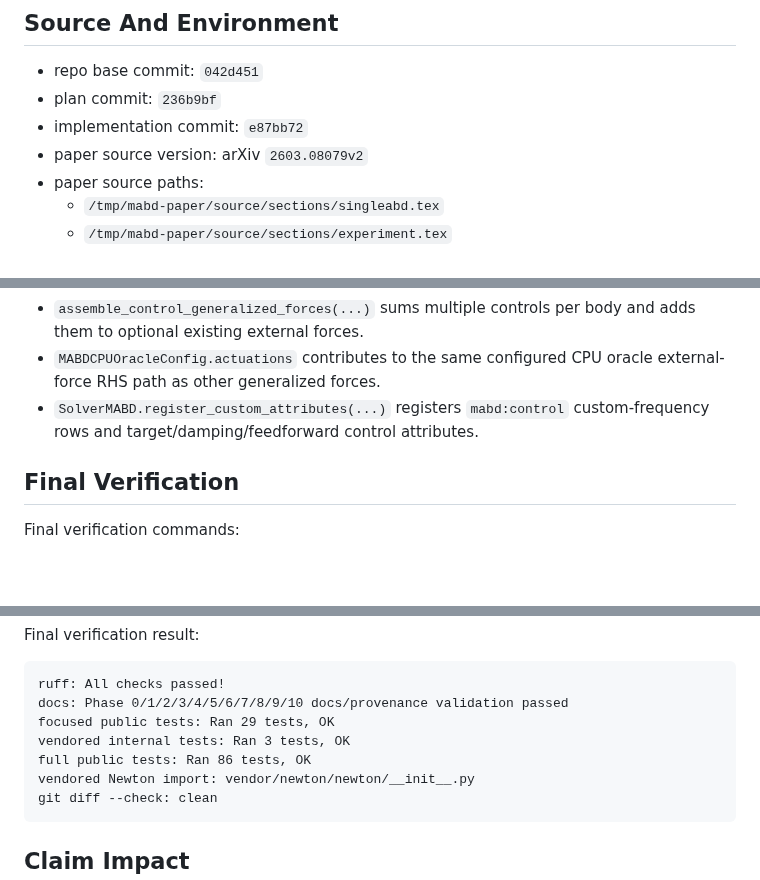
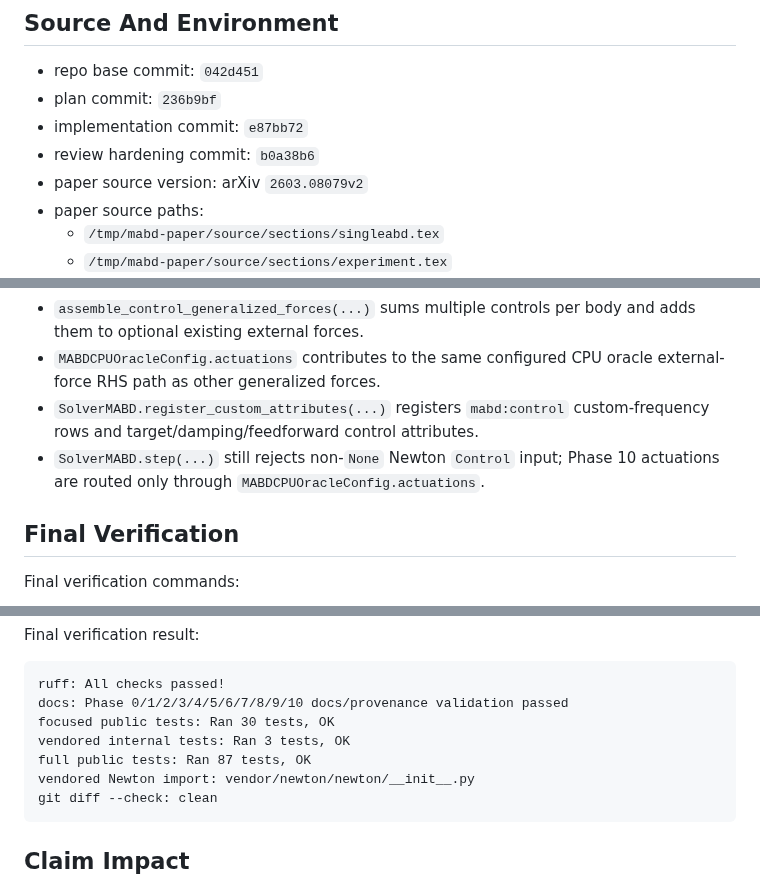
Before and after one commit to jandan138/mabd-newton, a Markdown page: docs/records/2026-05-16-phase10-actuation-forces.md, 3 parts joined by grey strips. Drawn GitHub-style; blank space fills up the shorter version.

Commit message:
docs: record Phase 10 review hardening

````diff
--- a/docs/records/2026-05-16-phase10-actuation-forces.md
+++ b/docs/records/2026-05-16-phase10-actuation-forces.md
@@ -23,6 +23,7 @@ baselines.
 - repo base commit: `042d451`
 - plan commit: `236b9bf`
 - implementation commit: `e87bb72`
+- review hardening commit: `b0a38b6`
 - paper source version: arXiv `2603.08079v2`
 - paper source paths:
   - `/tmp/mabd-paper/source/sections/singleabd.tex`
@@ -184,6 +186,8 @@ public focused Phase 4/10 tests: Ran 14 tests, OK
   oracle external-force RHS path as other generalized forces.
 - `SolverMABD.register_custom_attributes(...)` registers `mabd:control`
   custom-frequency rows and target/damping/feedforward control attributes.
+- `SolverMABD.step(...)` still rejects non-`None` Newton `Control` input; Phase
+  10 actuations are routed only through `MABDCPUOracleConfig.actuations`.
 
 ## Final Verification
 
@@ -204,9 +208,9 @@ Final verification result:
 ```text
 ruff: All checks passed!
 docs: Phase 0/1/2/3/4/5/6/7/8/9/10 docs/provenance validation passed
-focused public tests: Ran 29 tests, OK
+focused public tests: Ran 30 tests, OK
 vendored internal tests: Ran 3 tests, OK
-full public tests: Ran 86 tests, OK
+full public tests: Ran 87 tests, OK
 vendored Newton import: vendor/newton/newton/__init__.py
 git diff --check: clean
 ```
````
Also changed, not shown: other parts of docs/records/2026-05-16-phase10-actuation-forces.md (+1 -0 lines).
